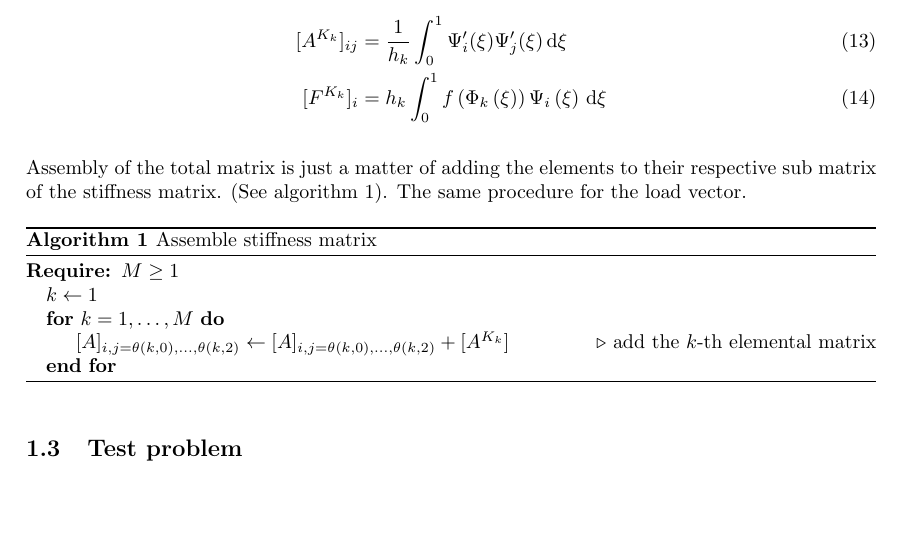
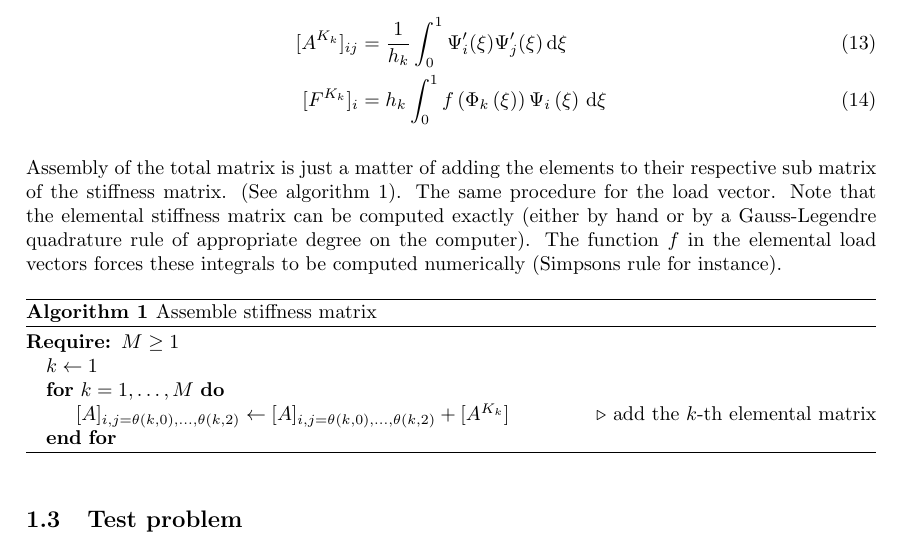
Before and after one commit to Kajrakso/numdiff_project2, a LaTeX document (report/main.tex, which reads report/Sections/Oppg1.tex): part of page 3 of 9, cut so that both start at the same text, the shorter picture padded with empty space. Compiled offline with pdfLaTeX.

Commit message:
report: task1: on calculation of stiffness matrix

```diff
--- a/report/Sections/Oppg1.tex
+++ b/report/Sections/Oppg1.tex
@@ -96,6 +96,10 @@ Assembly of the total matrix is just a matter of
 adding the elements to their respective sub matrix
 of the stiffness matrix. (See algorithm \ref{alg:assemble_stiffness_matrix}).
 The same procedure for the load vector.
+Note that the elemental stiffness matrix
+can be computed exactly (either by hand or by a Gauss-Legendre quadrature rule of appropriate
+degree on the computer). The function \( f \) in the elemental load vectors
+forces these integrals to be computed numerically (Simpsons rule for instance).
 
 \begin{algorithm}
 \caption{Assemble stiffness matrix}\label{alg:assemble_stiffness_matrix}
```
